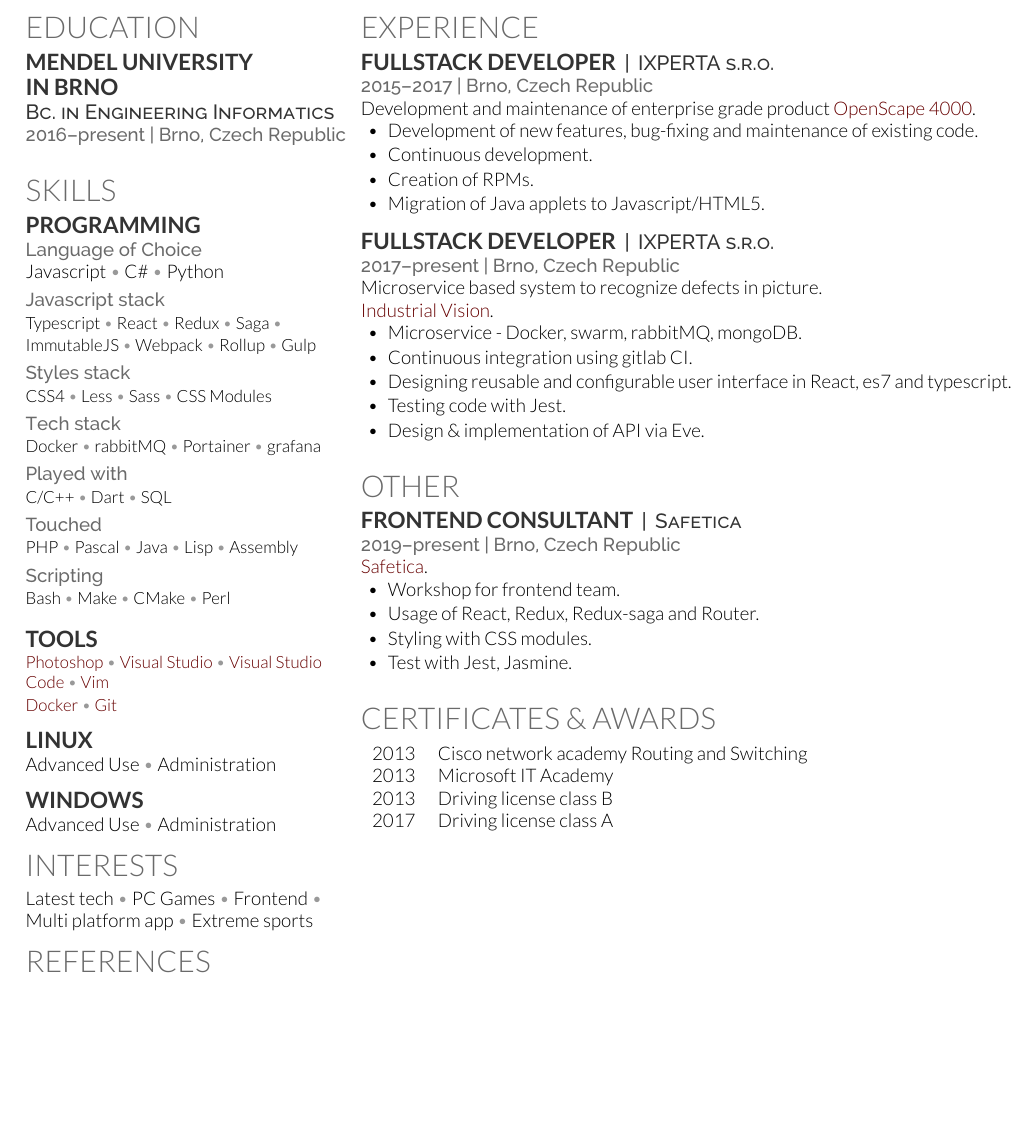
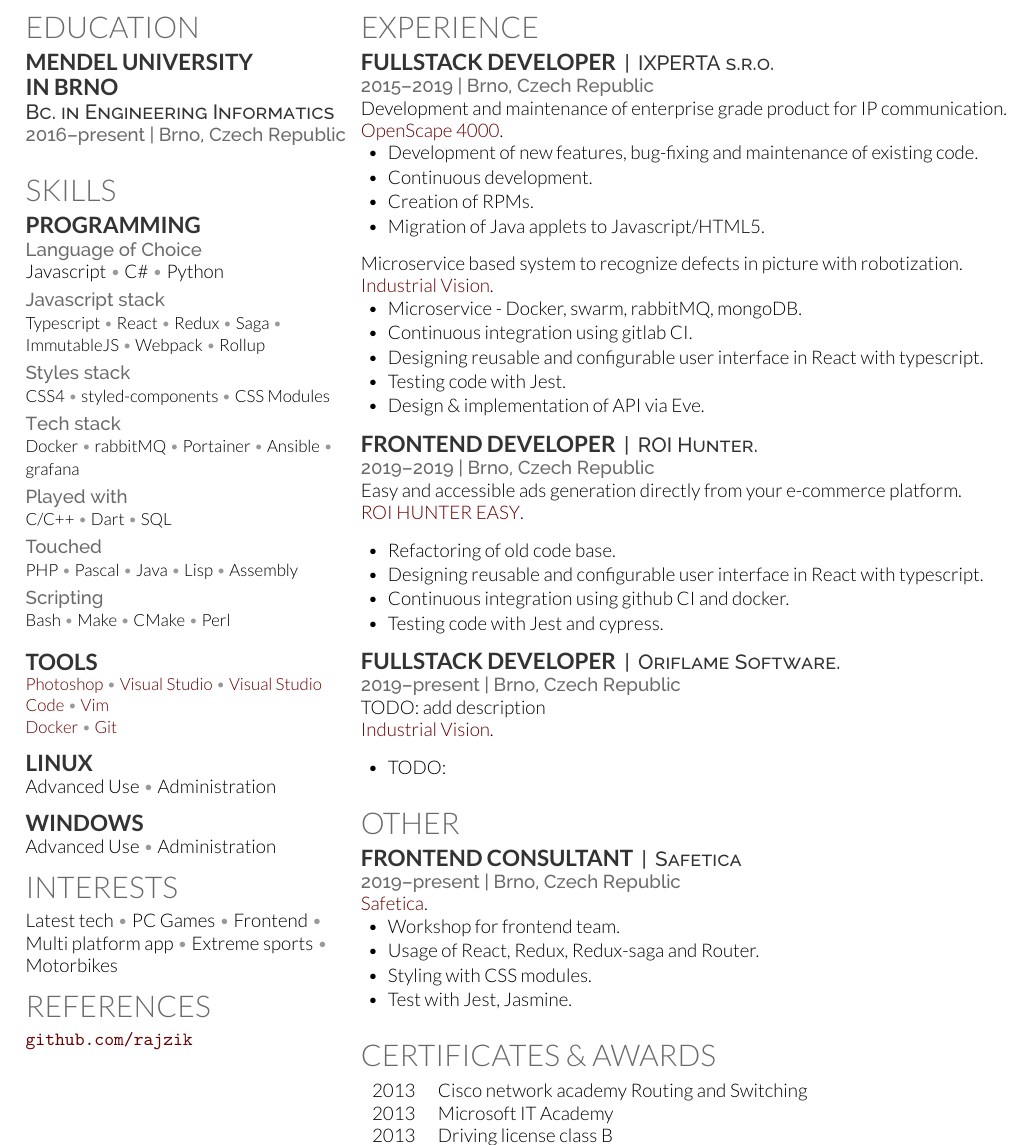
Before and after one commit to rajzik/resume, a LaTeX CV (cv.tex): part of the page, cut so that both start at the same text, the shorter picture padded with empty space. Compiled offline with XeLaTeX; a LaTeX package or settings file that is missing is left out.

Commit message:
progress made

```diff
--- a/cv.tex
+++ b/cv.tex
@@ -75,8 +75,7 @@
 		Saga \mySep{}
 		ImmutableJS \mySep{}
 		Webpack \mySep{}
-		Rollup \mySep{}
-		Gulp
+		Rollup
 		\mySmallSpace{}
 	}
 
@@ -84,8 +83,7 @@
 	\location{Styles stack}
 	{\small
 		CSS4 \mySep{}
-		Less \mySep{}
-		Sass \mySep{}
+		styled-components \mySep{}
 		CSS Modules
 		\mySmallSpace{}
 	}
@@ -95,6 +93,7 @@
 		Docker \mySep{}
 		rabbitMQ \mySep{}
 		Portainer \mySep{}
+		Ansible \mySep{}
 		grafana
 		\mySmallSpace{}
 	}
@@ -154,11 +153,12 @@
 	% Interests
 	%------------------------------------------------
 	\section{Interests}
-	 {Latest tech} \mySep{}
+	{Latest tech} \mySep{}
 	{PC Games} \mySep{}
 	{Frontend} \mySep{}
 	{Multi platform app} \mySep{}
-	{Extreme sports}
+	{Extreme sports} \mySep{}
+	{Motorbikes}
 	%------------------------------------------------
 	% Links
 	%------------------------------------------------
@@ -191,8 +191,8 @@
 	\runsubsection{Fullstack Developer}%
 	\descript{|\, IXPERTA s.r.o.}
 
-	\location{2015\ndash{}2017 | Brno, Czech Republic}
-	Development and maintenance of enterprise grade product
+	\location{2015\ndash{}2019 | Brno, Czech Republic}
+	Development and maintenance of enterprise grade product for IP communication. \\
 	\href{https://www.unify.com/ourpartners/products-services/unified-communications/voice-platforms/hybrid-unified-communications-platforms.aspx}{OpenScape 4000}.
 	\vspace{\topsep} % Hacky fix for awkward extra vertical space
 	\begin{tightitemize}
@@ -202,25 +202,51 @@
 		\item Migration of Java applets to Javascript/HTML5.
 	\end{tightitemize}
 
+	\vspace{\topsep} % Hacky fix for awkward extra vertical space
+
+	Microservice based system to recognize defects in picture with robotization. \\
+	\href{http://industrial.vision/}{Industrial Vision}.
+	\begin{tightitemize}
+		\item Microservice - Docker, swarm, rabbitMQ, mongoDB.
+		\item Continuous integration using gitlab CI.
+		\item Designing reusable and configurable user interface in React with typescript.
+		\item Testing code with Jest.
+		\item Design \& implementation of API via Eve.
+	\end{tightitemize}
+
+	\sectionspace % Some white-space after the section
+
+	%------------------------------------------------
+
+	\runsubsection{Frontend Developer}%
+	\descript{|\, ROI Hunter.}
+
+	\location{2019\ndash{}2019 | Brno, Czech Republic}
+	Easy and accessible ads generation directly from your e-commerce platform. \\
+	\href{https://easy.roihunter.com/}{ROI HUNTER EASY}.
+	\vspace{\topsep} % Hacky fix for awkward extra vertical space
+	\begin{tightitemize}
+		\item Refactoring of old code base.
+		\item Designing reusable and configurable user interface in React with typescript.
+		\item Continuous integration using github CI and docker.
+		\item Testing code with Jest and cypress.
+	\end{tightitemize}
+
 
 	\sectionspace % Some white-space after the section
 
 	%------------------------------------------------
 
 	\runsubsection{Fullstack Developer}%
-	\descript{|\, IXPERTA s.r.o.}
+	\descript{|\, Oriflame Software.}
 
-	\location{2017\ndash{}present | Brno, Czech Republic}
-	Microservice based system to recognize defects in picture. \\
+	\location{2019\ndash{}present | Brno, Czech Republic}
+	TODO: add description \\
 	\href{http://industrial.vision/}{Industrial Vision}.
+	\vspace{\topsep} % Hacky fix for awkward extra vertical space
 	\begin{tightitemize}
-		\item Microservice - Docker, swarm, rabbitMQ, mongoDB.
-		\item Continuous integration using gitlab CI.
-		\item Designing reusable and configurable user interface in React, es7 and typescript.
-		\item Testing code with Jest.
-		\item Design \& implementation of API via Eve.
+		\item TODO:
 	\end{tightitemize}
-
 
 
 	\sectionspace % Some white-space after the section
```
